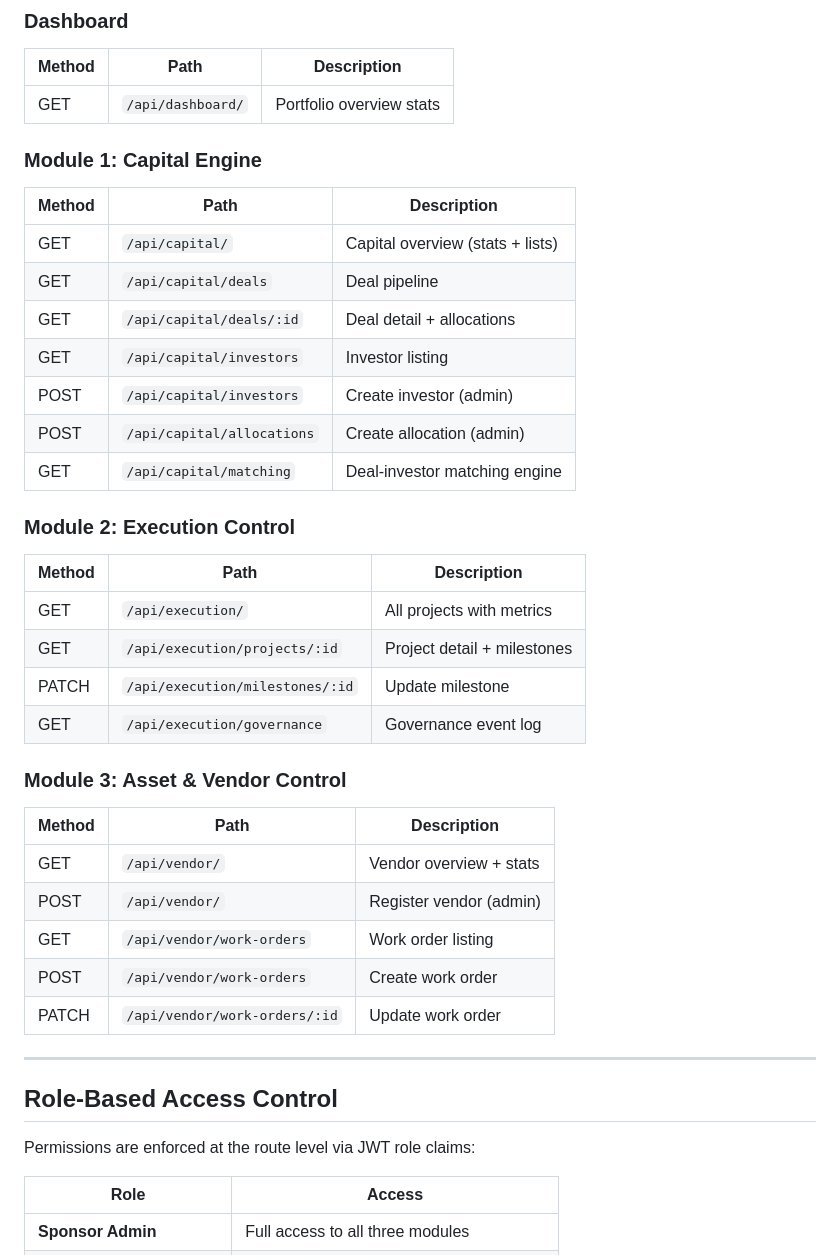
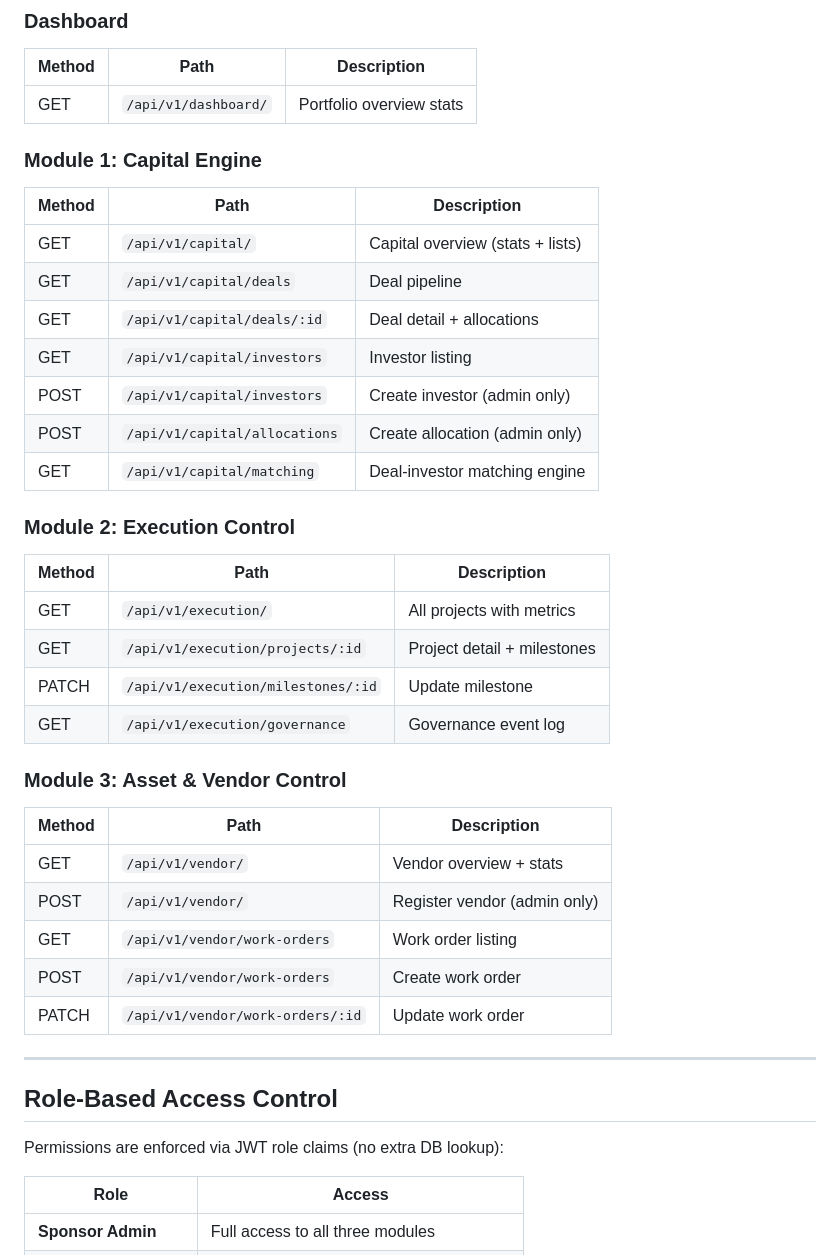
Before and after one commit to jxeer/capialOps-backend-API, a Markdown page: README.md, the part around one of its changes. GitHub-like rendering.

```diff
--- a/README.md
+++ b/README.md
@@ -76,41 +121,41 @@ Authorization: Bearer eyJhbGciOiJIUzI1NiIs...
 ### Dashboard
 | Method | Path | Description |
 |---|---|---|
-| GET | `/api/dashboard/` | Portfolio overview stats |
+| GET | `/api/v1/dashboard/` | Portfolio overview stats |
 
 ### Module 1: Capital Engine
 | Method | Path | Description |
 |---|---|---|
-| GET | `/api/capital/` | Capital overview (stats + lists) |
-| GET | `/api/capital/deals` | Deal pipeline |
-| GET | `/api/capital/deals/:id` | Deal detail + allocations |
-| GET | `/api/capital/investors` | Investor listing |
-| POST | `/api/capital/investors` | Create investor (admin) |
-| POST | `/api/capital/allocations` | Create allocation (admin) |
-| GET | `/api/capital/matching` | Deal-investor matching engine |
+| GET | `/api/v1/capital/` | Capital overview (stats + lists) |
+| GET | `/api/v1/capital/deals` | Deal pipeline |
+| GET | `/api/v1/capital/deals/:id` | Deal detail + allocations |
+| GET | `/api/v1/capital/investors` | Investor listing |
+| POST | `/api/v1/capital/investors` | Create investor (admin only) |
+| POST | `/api/v1/capital/allocations` | Create allocation (admin only) |
+| GET | `/api/v1/capital/matching` | Deal-investor matching engine |
 
 ### Module 2: Execution Control
 | Method | Path | Description |
 |---|---|---|
-| GET | `/api/execution/` | All projects with metrics |
-| GET | `/api/execution/projects/:id` | Project detail + milestones |
-| PATCH | `/api/execution/milestones/:id` | Update milestone |
-| GET | `/api/execution/governance` | Governance event log |
+| GET | `/api/v1/execution/` | All projects with metrics |
+| GET | `/api/v1/execution/projects/:id` | Project detail + milestones |
+| PATCH | `/api/v1/execution/milestones/:id` | Update milestone |
+| GET | `/api/v1/execution/governance` | Governance event log |
 
 ### Module 3: Asset & Vendor Control
 | Method | Path | Description |
 |---|---|---|
-| GET | `/api/vendor/` | Vendor overview + stats |
-| POST | `/api/vendor/` | Register vendor (admin) |
-| GET | `/api/vendor/work-orders` | Work order listing |
-| POST | `/api/vendor/work-orders` | Create work order |
-| PATCH | `/api/vendor/work-orders/:id` | Update work order |
+| GET | `/api/v1/vendor/` | Vendor overview + stats |
+| POST | `/api/v1/vendor/` | Register vendor (admin only) |
+| GET | `/api/v1/vendor/work-orders` | Work order listing |
+| POST | `/api/v1/vendor/work-orders` | Create work order |
+| PATCH | `/api/v1/vendor/work-orders/:id` | Update work order |
 
 ---
 
 ## Role-Based Access Control
 
-Permissions are enforced at the route level via JWT role claims:
+Permissions are enforced via JWT role claims (no extra DB lookup):
 
 | Role | Access |
 |---|---|
```
Also changed, not shown: other parts of README.md (+135 -128 lines).
